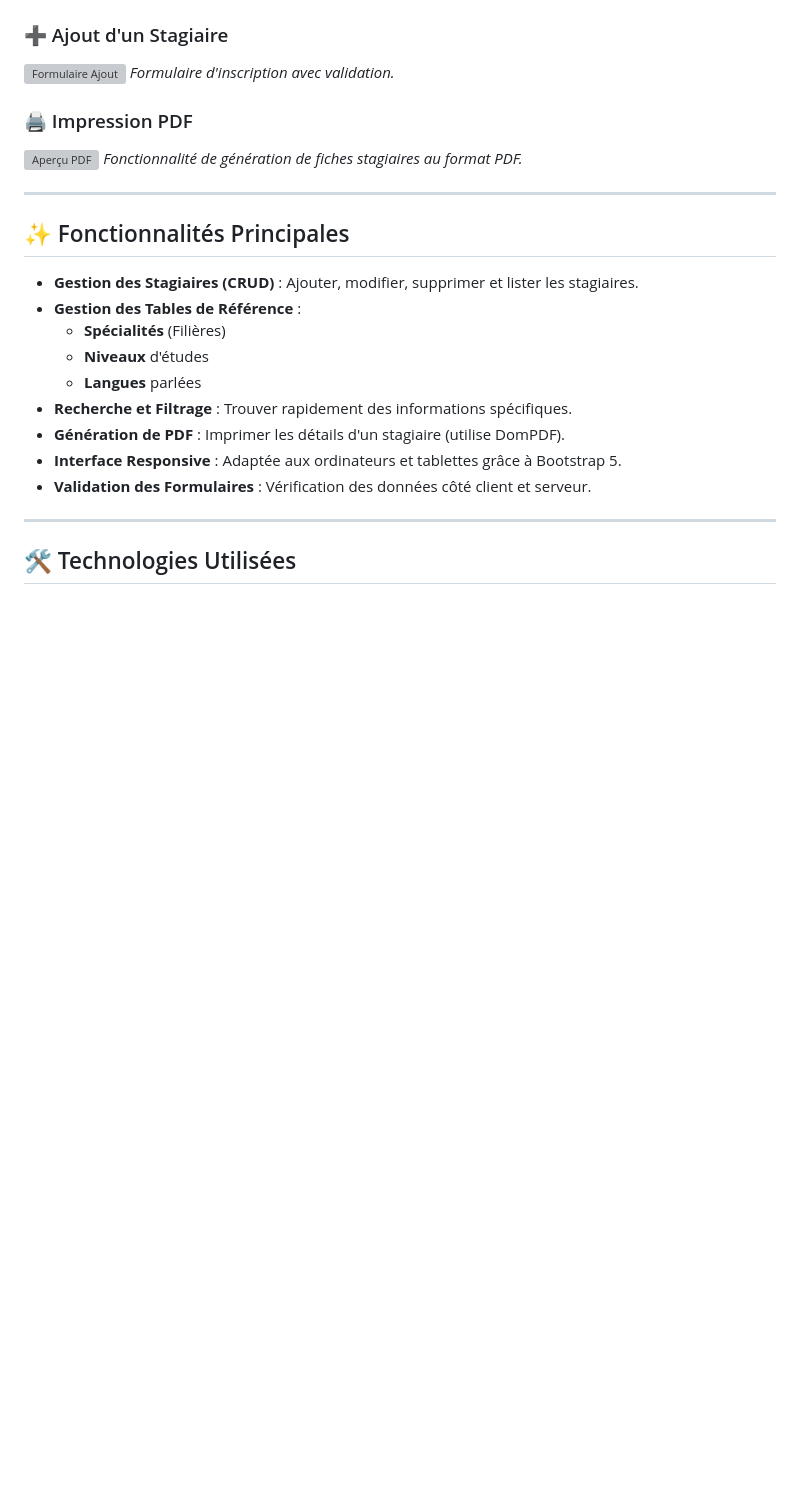
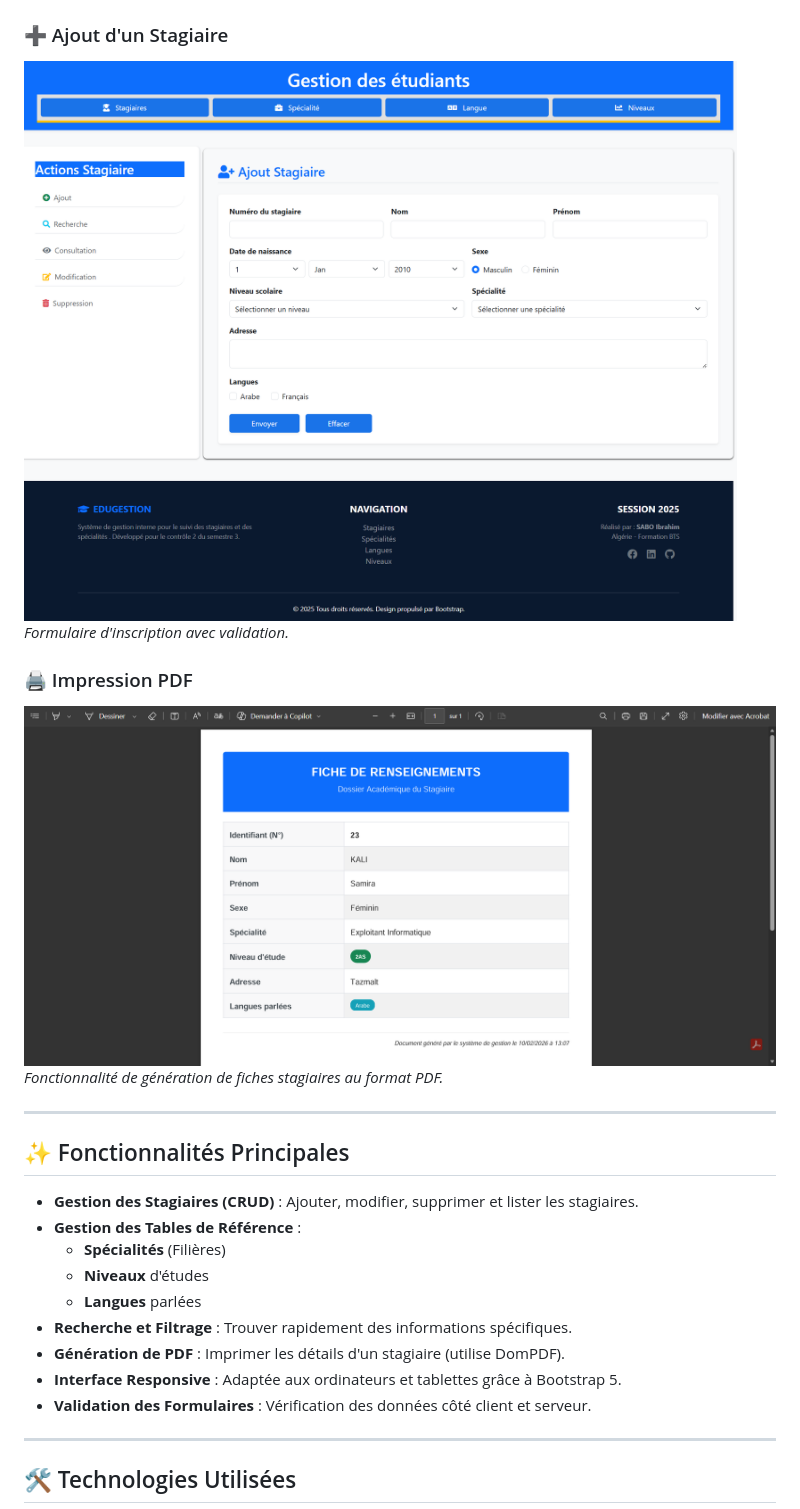
Before and after one commit to Bosagsm226/Mini_projet_php_crud, a Markdown page: README.md, the part around one of its changes. GitHub-like rendering; blank space fills up the shorter version; grey boxes are pictures that could not be loaded.

```diff
--- a/README.md
+++ b/README.md
@@ -21,9 +37,9 @@ Ce projet a pour but de fournir une interface intuitive et propre pour l'adminis
 ### ➕ Ajout d'un Stagiaire
-![Formulaire Ajout](./captures/ajout_stagiaire.png)
+![Formulaire Ajout](/captures/ajoutStagiaire.png)
 *Formulaire d'inscription avec validation.*
 
 ### 🖨️ Impression PDF
-![Aperçu PDF](./captures/impression_pdf.png)
+![Aperçu PDF](/captures/PDF.png)
 *Fonctionnalité de génération de fiches stagiaires au format PDF.*
 
 ---
```
Also changed, not shown: other parts of README.md (+18 -2 lines).
